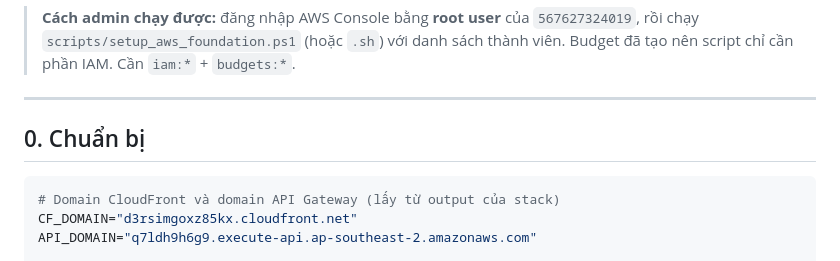
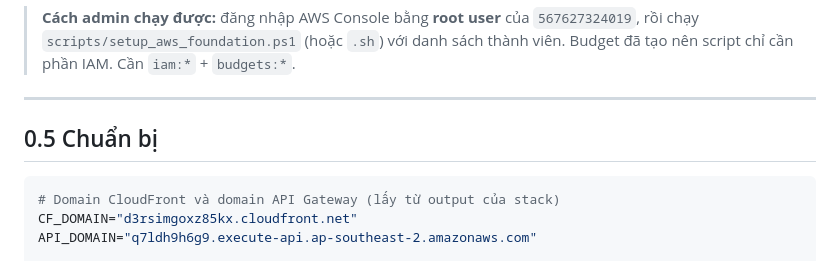
Before and after one commit to uyen1103/smart-url-serverless-aws, a Markdown page: docs/security_test_week2.md, the part around one of its changes. Rendered like a GitHub page.

Commit message:
docs(security): sua link anh tuong doi va danh so muc 0.5 Chuẩn bị

````diff
--- a/docs/security_test_week2.md
+++ b/docs/security_test_week2.md
@@ -136,7 +136,7 @@ Ngày 2026-11-10, TV5 đã chạy thật cả hai bản script trên tài khoả
 
 ---
 
-## 0. Chuẩn bị
+## 0.5 Chuẩn bị
 
 ```bash
 # Domain CloudFront và domain API Gateway (lấy từ output của stack)
````
Also changed, not shown: other parts of docs/security_test_week2.md (+18 -18 lines).
